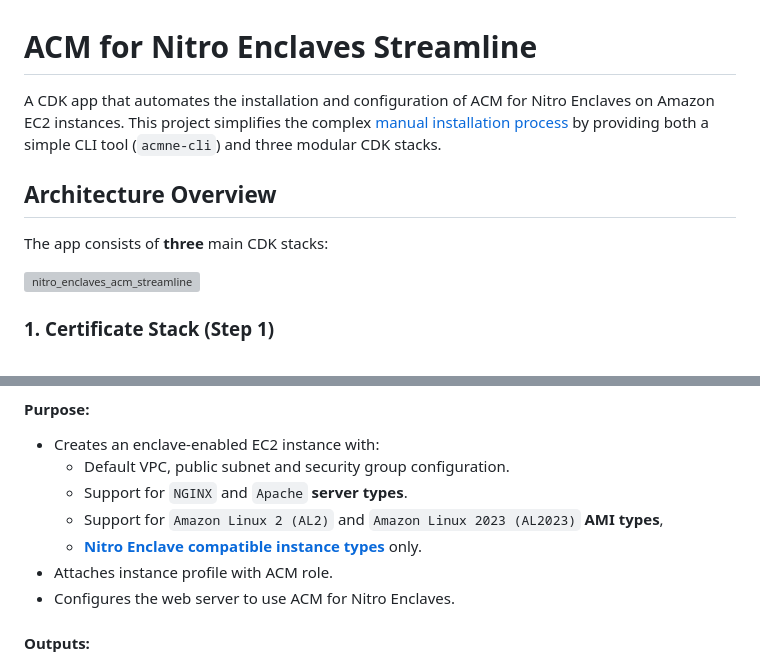
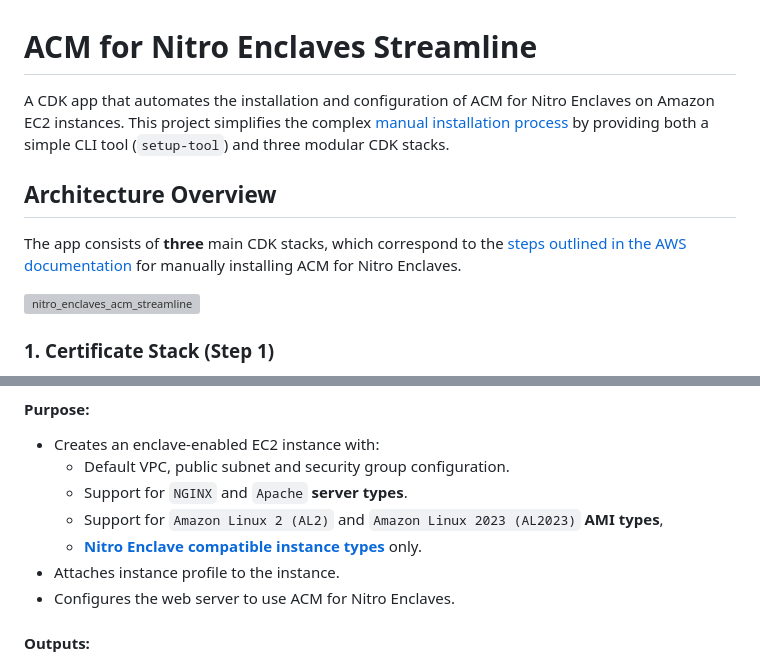
Before and after one commit to aws/aws-nitro-enclaves-acm, a Markdown page: cdk/README.md, 2 parts joined by grey strips. Rendered like a GitHub page; grey boxes are pictures that could not be loaded.

```diff
--- a/cdk/README.md
+++ b/cdk/README.md
@@ -1,9 +1,9 @@
 # ACM for Nitro Enclaves Streamline
 
-A CDK app that automates the installation and configuration of ACM for Nitro Enclaves on Amazon EC2 instances. This project simplifies the complex [manual installation process](https://docs.aws.amazon.com/enclaves/latest/user/install-acm.html) by providing both a simple CLI tool (`acmne-cli`) and three modular CDK stacks.
+A CDK app that automates the installation and configuration of ACM for Nitro Enclaves on Amazon EC2 instances. This project simplifies the complex [manual installation process](https://docs.aws.amazon.com/enclaves/latest/user/install-acm.html) by providing both a simple CLI tool (`setup-tool`) and three modular CDK stacks.
 
 ## Architecture Overview
-The app consists of **three** main CDK stacks:
+The app consists of **three** main CDK stacks, which correspond to the [steps outlined in the AWS documentation](https://docs.aws.amazon.com/enclaves/latest/user/install-acm.html) for manually installing ACM for Nitro Enclaves.
 
 ![nitro_enclaves_acm_streamline](assets/images/nitro_enclaves_acm_streamline.svg)
 
@@ -36,7 +37,7 @@ The app consists of **three** main CDK stacks:
     - Support for `NGINX` and `Apache` **server types**.
     - Support for `Amazon Linux 2 (AL2)` and `Amazon Linux 2023 (AL2023)` **AMI types**,
     - [**Nitro Enclave compatible instance types**](https://aws.amazon.com/ec2/nitro/nitro-enclaves/faqs/#:~:text=Which%20instance%20types%20are%20supported,with%20only%201%20CPU%20core.) only.
-- Attaches instance profile with ACM role.
+- Attaches instance profile to the instance.
 - Configures the web server to use ACM for Nitro Enclaves.
 
 #### Outputs:
```
Also changed, not shown: other parts of cdk/README.md (+50 -11 lines).
